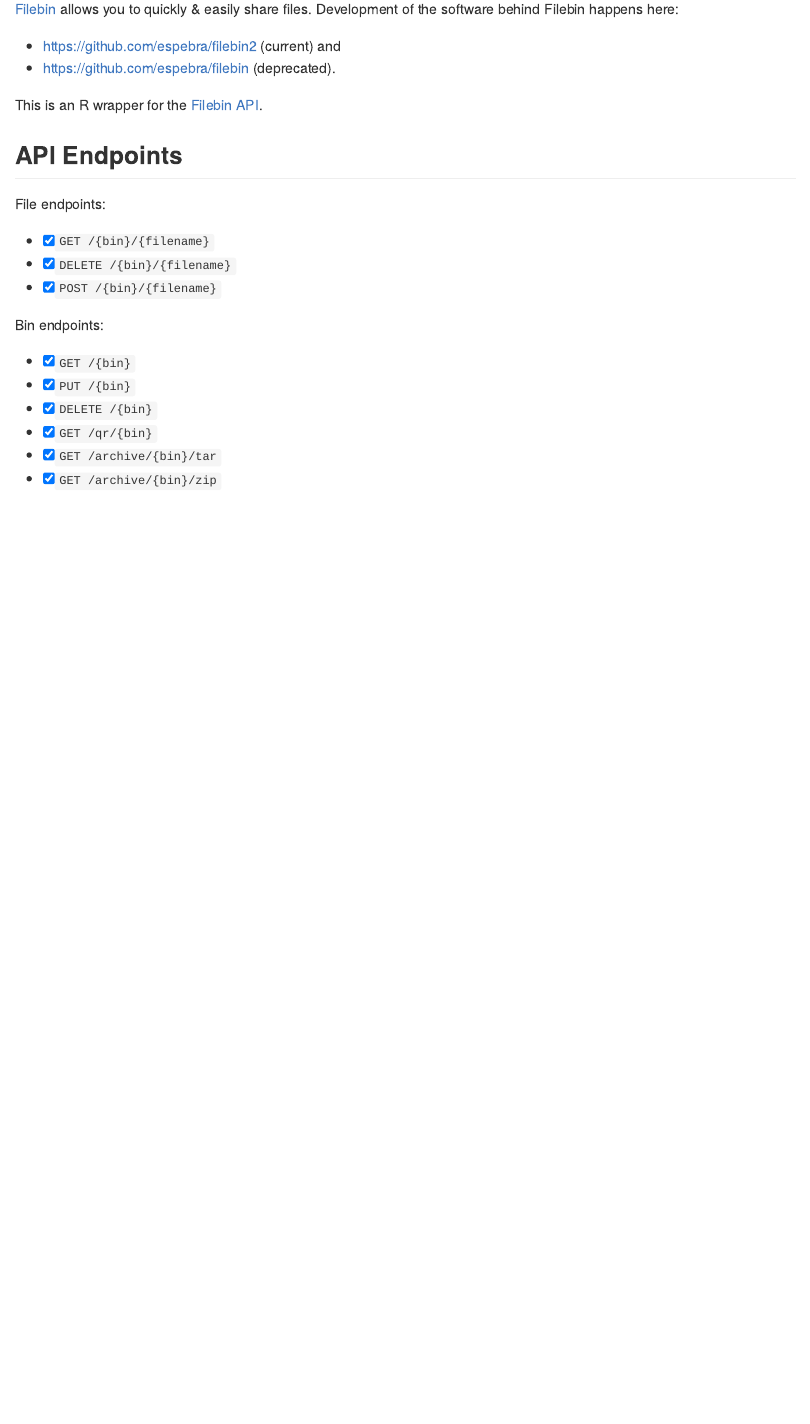
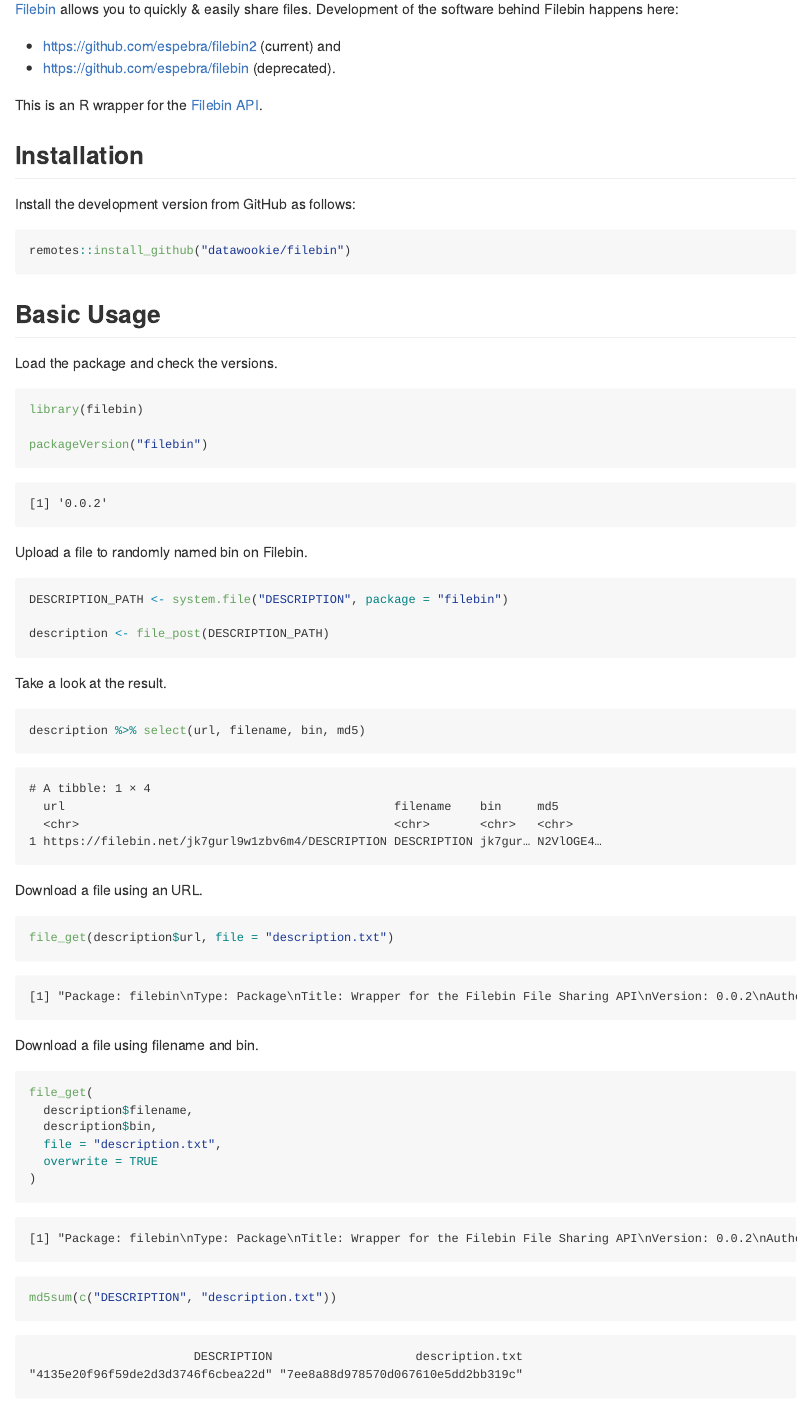
Before and after one commit to datawookie/filebin, an R Markdown document (README.Rmd): the page in a window 1100 px wide, from 110 px down. The pictures show the output file README.md that the author committed with the source, drawn offline in the style of GitHub; badge pictures from the web are left out.

Commit message:
feat: Flesh out README.Rmd

````diff
--- a/README.Rmd
+++ b/README.Rmd
@@ -4,6 +4,11 @@
 
 ```{r setup, include=FALSE}
 knitr::opts_chunk$set(echo = TRUE, comment=NA)
+
+library(dplyr)
+library(tools)
+
+suppressWarnings(file.remove("description.txt"))
 ```
 
 # {filebin} <img src="man/figures/filebin-hex.png" align="right" alt="" width="120" />
@@ -22,6 +27,59 @@
 
 This is an R wrapper for the [Filebin API](https://filebin.net/api).
 
+## Installation
+
+Install the development version from GitHub as follows:
+
+```{r eval = FALSE}
+remotes::install_github("datawookie/filebin")
+```
+
+## Basic Usage
+
+Load the package and check the versions.
+
+```{r}
+library(filebin)
+
+packageVersion("filebin")
+```
+
+Upload a file to randomly named bin on Filebin.
+
+```{r}
+DESCRIPTION_PATH <- system.file("DESCRIPTION", package = "filebin")
+
+description <- file_post(DESCRIPTION_PATH)
+```
+
+Take a look at the result.
+
+```{r}
+description %>% select(url, filename, bin, md5)
+```
+
+Download a file using an URL.
+
+```{r}
+file_get(description$url, file = "description.txt")
+```
+
+Download a file using filename and bin.
+
+```{r}
+file_get(
+  description$filename,
+  description$bin,
+  file = "description.txt",
+  overwrite = TRUE
+)
+```
+
+```{r}
+md5sum(c("DESCRIPTION", "description.txt"))
+```
+
 ## API Endpoints
 
 File endpoints:
````
Also changed, not shown: README.md.
